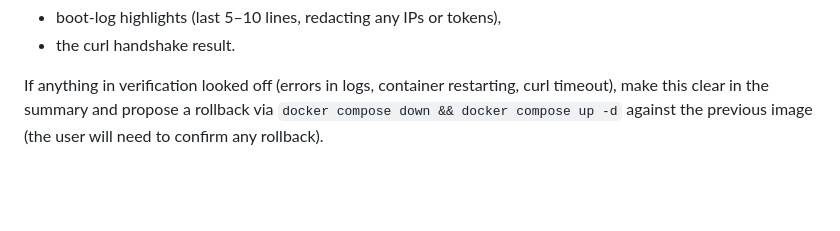
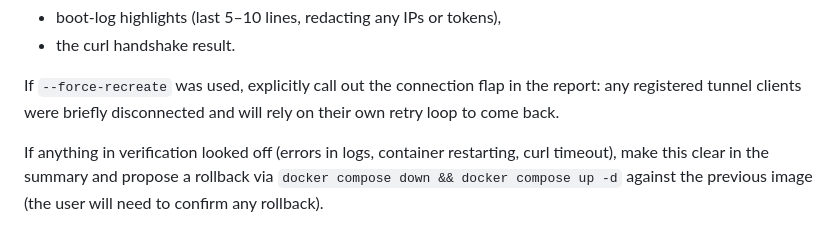
Before and after one commit to choonkeat/swe-swe-tunnel, a Markdown page: .claude/commands/run-production.md, the part around one of its changes. Rendered like a GitHub page; blank space fills up the shorter version.

```diff
--- a/.claude/commands/run-production.md
+++ b/.claude/commands/run-production.md
@@ -77,5 +114,9 @@ Final `send_message` summarizes:
 - boot-log highlights (last 5–10 lines, redacting any IPs or tokens),
 - the curl handshake result.
+
+If `--force-recreate` was used, explicitly call out the connection flap
+in the report: any registered tunnel clients were briefly disconnected
+and will rely on their own retry loop to come back.
 
 If anything in verification looked off (errors in logs, container
 restarting, curl timeout), make this clear in the summary and propose
```
Also changed, not shown: other parts of .claude/commands/run-production.md (+48 -11 lines).
